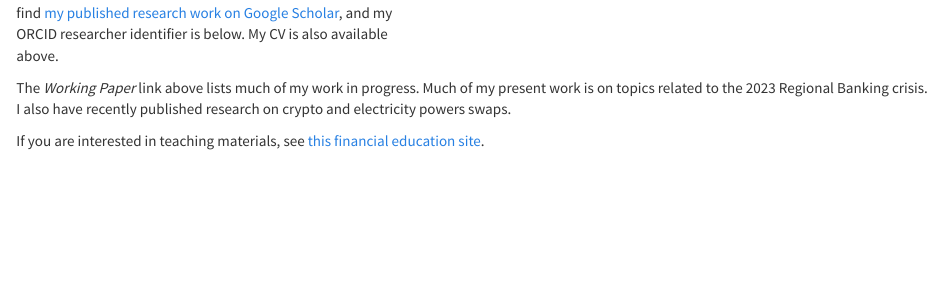
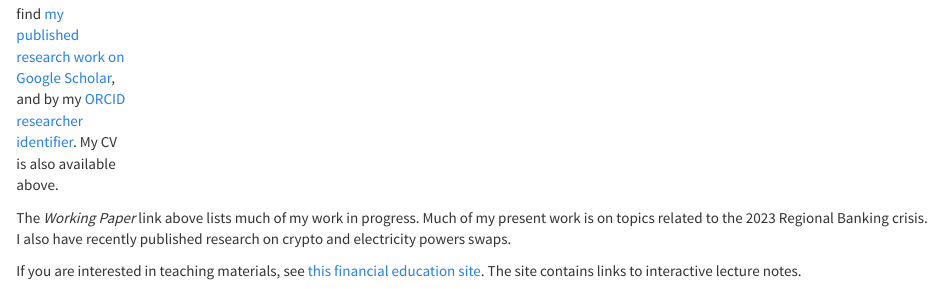
Before and after one commit to Matt-Brigida/Matt-Brigida.github.io, an R Markdown document (index.Rmd): the page in a window 1100 px wide, from 240 px down before the commit and from 390 px down after it, so that both start at the same text. The pictures show the output file index.html that the author committed with the source, opened offline; library style sheets and scripts come from the installed R packages.

Commit message:
done for today

```diff
--- a/index.Rmd
+++ b/index.Rmd
@@ -15,14 +15,14 @@
 
 <div class="flex-container">
 
-I am a Professor of Finance and Chair of the Accounting and Finance Department at the SUNY Polytechnic Institute.   You can find [my published research work on Google Scholar](https://scholar.google.com/citations?user=CvW8NYUAAAAJ&hl=en), and my ORCID researcher identifier is below.  My CV is also available above.
+I am a Professor of Finance and Chair of the Accounting and Finance Department at the [SUNY Polytechnic Institute](https://sunypoly.edu/).   You can find [my published research work on Google Scholar](https://scholar.google.com/citations?user=CvW8NYUAAAAJ&hl=en), and by my [ORCID researcher identifier](https://orcid.org/0000-0003-1937-2712).  My CV is also available above.
 
-<img style="display: block; margin: auto;" src="./various/pic_front_chalkboard.JPG" width="500">
+<img style="display: block; margin: auto;" src="./various/pic_front_chalkboard.JPG" width="800">
 </div>
 
 The *Working Paper* link above lists much of my work in progress.  Much of my present work is on topics related to the 2023 Regional Banking crisis. I also have recently published research on crypto and electricity powers swaps.
 
-If you are interested in teaching materials, see [this financial education site](https://financial-education.github.io).
+If you are interested in teaching materials, see [this financial education site](https://financial-education.github.io).  The site contains links to interactive lecture notes.
 
 
 
```
Also changed, not shown: index.html.
